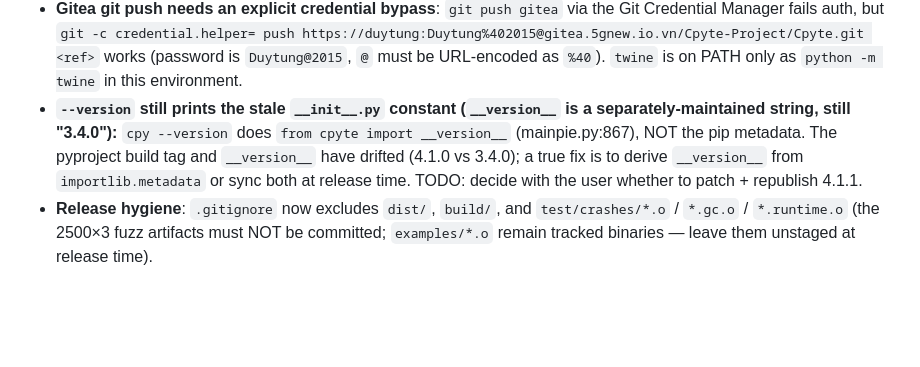
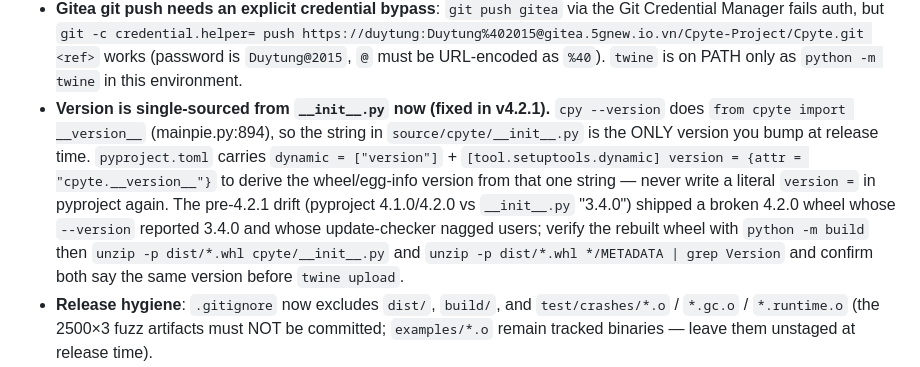
Before and after one commit to Cpyte/Cpyte, a Markdown page: AGENTS.md, the part around the change. Drawn GitHub-style; blank space fills up the shorter version.

Commit message:
AGENTS.md: document single-source version (fix shipped in v4.2.1)

```diff
--- a/AGENTS.md
+++ b/AGENTS.md
@@ -324,12 +324,18 @@ corpus (8/8) green on macOS arm64 after these changes.
   `git -c credential.helper= push https://duytung:Duytung%402015@gitea.5gnew.io.vn/Cpyte-Project/Cpyte.git <ref>`
   works (password is `Duytung@2015`, `@` must be URL-encoded as `%40`).
   `twine` is on PATH only as `python -m twine` in this environment.
-- **`--version` still prints the stale `__init__.py` constant (`__version__` is
-  a separately-maintained string, still "3.4.0"):** `cpy --version` does
-  `from cpyte import __version__` (mainpie.py:867), NOT the pip metadata. The
-  pyproject build tag and `__version__` have drifted (4.1.0 vs 3.4.0); a true
-  fix is to derive `__version__` from `importlib.metadata` or sync both at
-  release time. TODO: decide with the user whether to patch + republish 4.1.1.
+- **Version is single-sourced from `__init__.py` now (fixed in v4.2.1).**
+  `cpy --version` does `from cpyte import __version__` (mainpie.py:894), so the
+  string in `source/cpyte/__init__.py` is the ONLY version you bump at release
+  time. `pyproject.toml` carries `dynamic = ["version"]` +
+  `[tool.setuptools.dynamic] version = {attr = "cpyte.__version__"}` to derive
+  the wheel/egg-info version from that one string — never write a literal
+  `version =` in pyproject again. The pre-4.2.1 drift (pyproject 4.1.0/4.2.0 vs
+  `__init__.py` "3.4.0") shipped a broken 4.2.0 wheel whose `--version` reported
+  3.4.0 and whose update-checker nagged users; verify the rebuilt wheel with
+  `python -m build` then `unzip -p dist/*.whl cpyte/__init__.py` and
+  `unzip -p dist/*.whl */METADATA | grep Version` and confirm both say the same
+  version before `twine upload`.
 - **Release hygiene**: `.gitignore` now excludes `dist/`, `build/`, and
   `test/crashes/*.o` / `*.gc.o` / `*.runtime.o` (the 2500×3 fuzz artifacts must
   NOT be committed; `examples/*.o` remain tracked binaries — leave them
```
